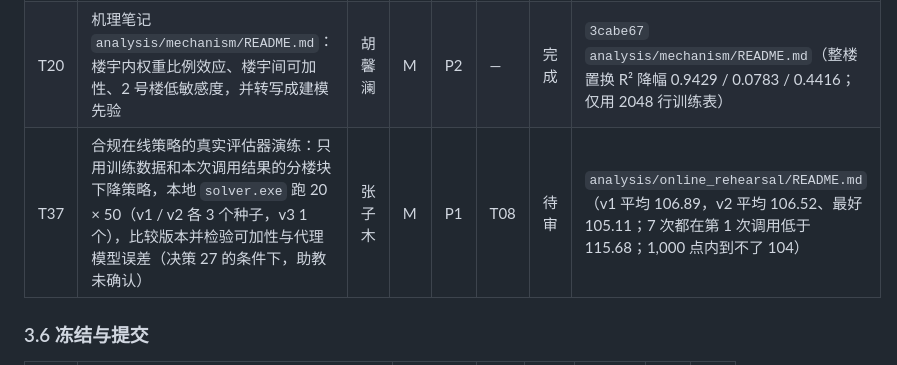
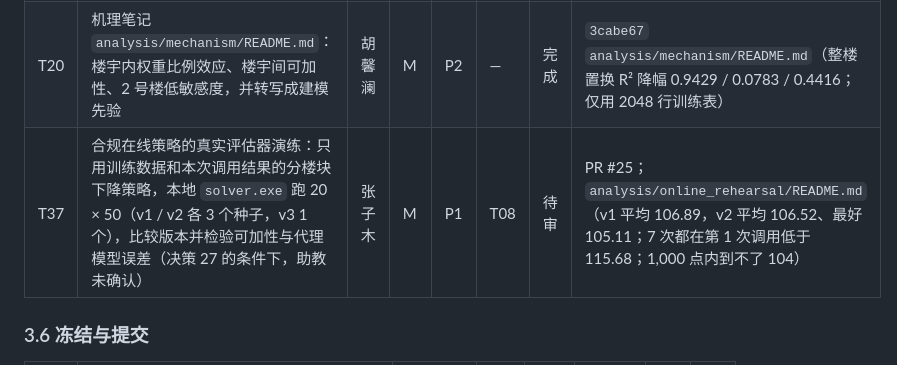
Before and after one commit to muzhilianhua/SDM374_Project-1, a Markdown page: docs/team.md, the part around the change. Rendered like a GitHub page.

Commit message:
docs: link PR #25 in the T37 row
Co-Authored-By: Claude Opus 5.5 <noreply@anthropic.com>

```diff
--- a/docs/team.md
+++ b/docs/team.md
@@ -85,7 +85,7 @@
 | T18 | 策略参数比较：用回放器比较利用 / 探索比例、信赖域设置和模型选择，给出冻结配置的推荐 | 胡馨澜 | M | P0 | T15 T17 | 进行中 | `analysis/replay/README.md`（70 次回放原型：table 真值下利用比 ≥ 0.5 在第 1 批即达池最小值 117.350–117.507，但这些行都是训练行、在线会被 pre-submit 去重，故该数值只是表内选择测试、不是可提交成绩；半合成真值一次到 128.175，无法排序；半径 0.5 / 1.0 本回放无法区分。待 T17 回放器落地后复跑） |
 | T19 | 真实评估器完整演练：本地用真实 `solver.exe` 跑完整的 20 × 50 次调用（约 1.6 小时评估时间），对比预测与实测；能否据此调参取决于 T03 的助教答复 | 刘润泽 | M | P0 | T08 T15 | 待办 | |
 | T20 | 机理笔记 `analysis/mechanism/README.md`：楼宇内权重比例效应、楼宇间可加性、2 号楼低敏感度，并转写成建模先验 | 胡馨澜 | M | P2 | — | 完成 | `3cabe67` `analysis/mechanism/README.md`（整楼置换 R² 降幅 0.9429 / 0.0783 / 0.4416；仅用 2048 行训练表） |
-| T37 | 合规在线策略的真实评估器演练：只用训练数据和本次调用结果的分楼块下降策略，本地 `solver.exe` 跑 20 × 50（v1 / v2 各 3 个种子，v3 1 个），比较版本并检验可加性与代理模型误差（决策 27 的条件下，助教未确认） | 张子木 | M | P1 | T08 | 待审 | `analysis/online_rehearsal/README.md`（v1 平均 106.89，v2 平均 106.52、最好 105.11；7 次都在第 1 次调用低于 115.68；1,000 点内到不了 104） |
+| T37 | 合规在线策略的真实评估器演练：只用训练数据和本次调用结果的分楼块下降策略，本地 `solver.exe` 跑 20 × 50（v1 / v2 各 3 个种子，v3 1 个），比较版本并检验可加性与代理模型误差（决策 27 的条件下，助教未确认） | 张子木 | M | P1 | T08 | 待审 | PR #25；`analysis/online_rehearsal/README.md`（v1 平均 106.89，v2 平均 106.52、最好 105.11；7 次都在第 1 次调用低于 115.68；1,000 点内到不了 104） |
 
 ### 3.6 冻结与提交
 
```
